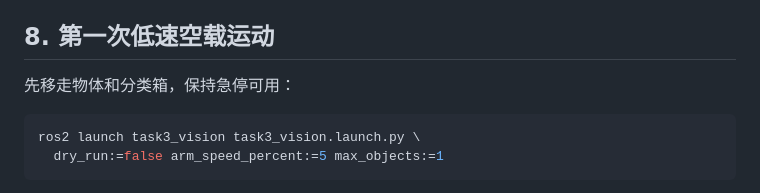
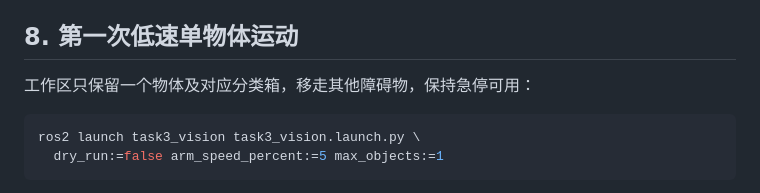
Before and after one commit to boff868/2026Summer-integrated-robot-grouptask, a Markdown page: Task3/README.md, the part around the change. GitHub-like rendering.

Commit message:
docs(task3): correct first low-speed test steps

````diff
--- a/Task3/README.md
+++ b/Task3/README.md
@@ -124,9 +124,9 @@ ros2 launch task3_vision task3_vision.launch.py \
 - 动作顺序是否包含 `SAFE_RAISE_CURRENT_HEADING`、`SAFE_NEUTRAL`、
   `SAFE_ROTATE_TO_OBJECT`、`TRANSFER_IN`、`ROTATE_J1`。
 
-## 8. 第一次低速空载运动
+## 8. 第一次低速单物体运动
 
-先移走物体和分类箱，保持急停可用：
+工作区只保留一个物体及对应分类箱，移走其他障碍物，保持急停可用：
 
 ```bash
 ros2 launch task3_vision task3_vision.launch.py \
````
